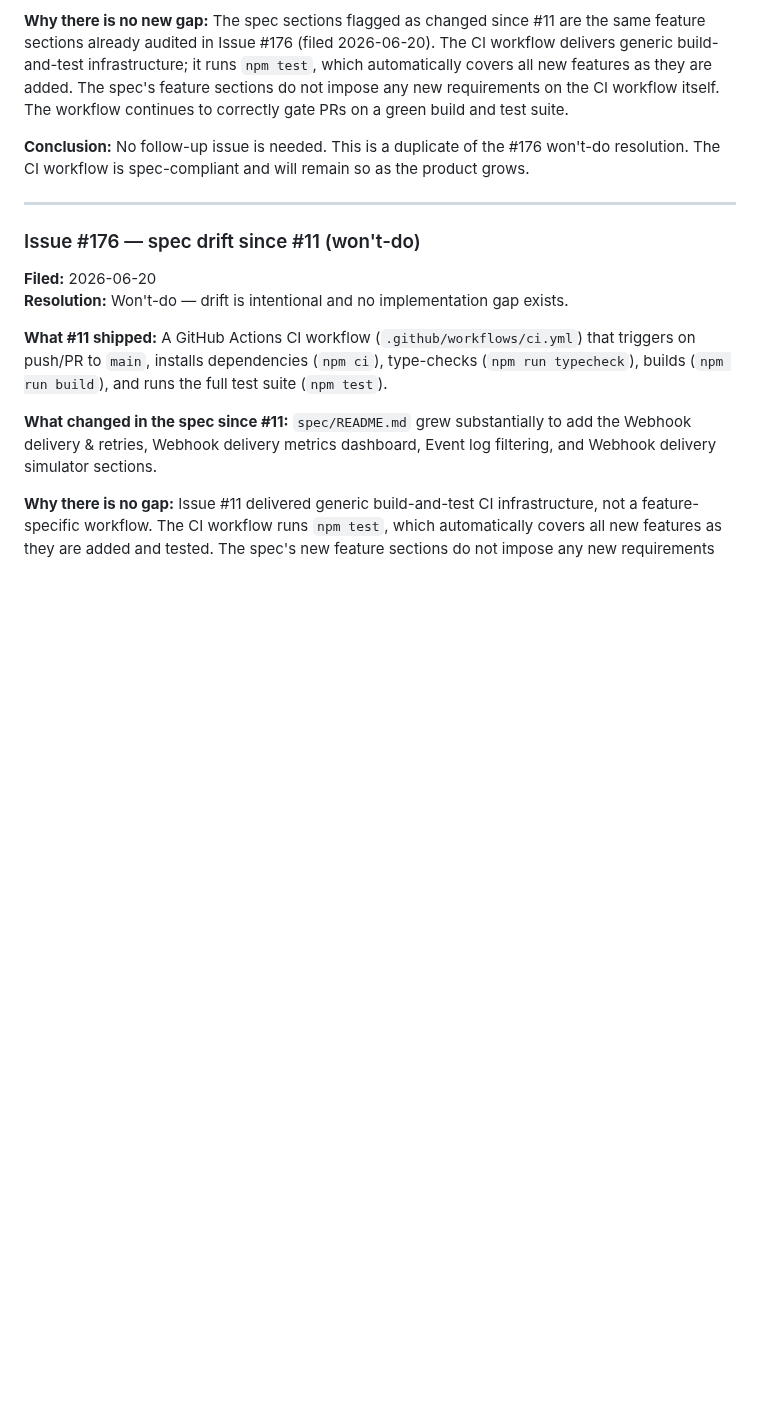
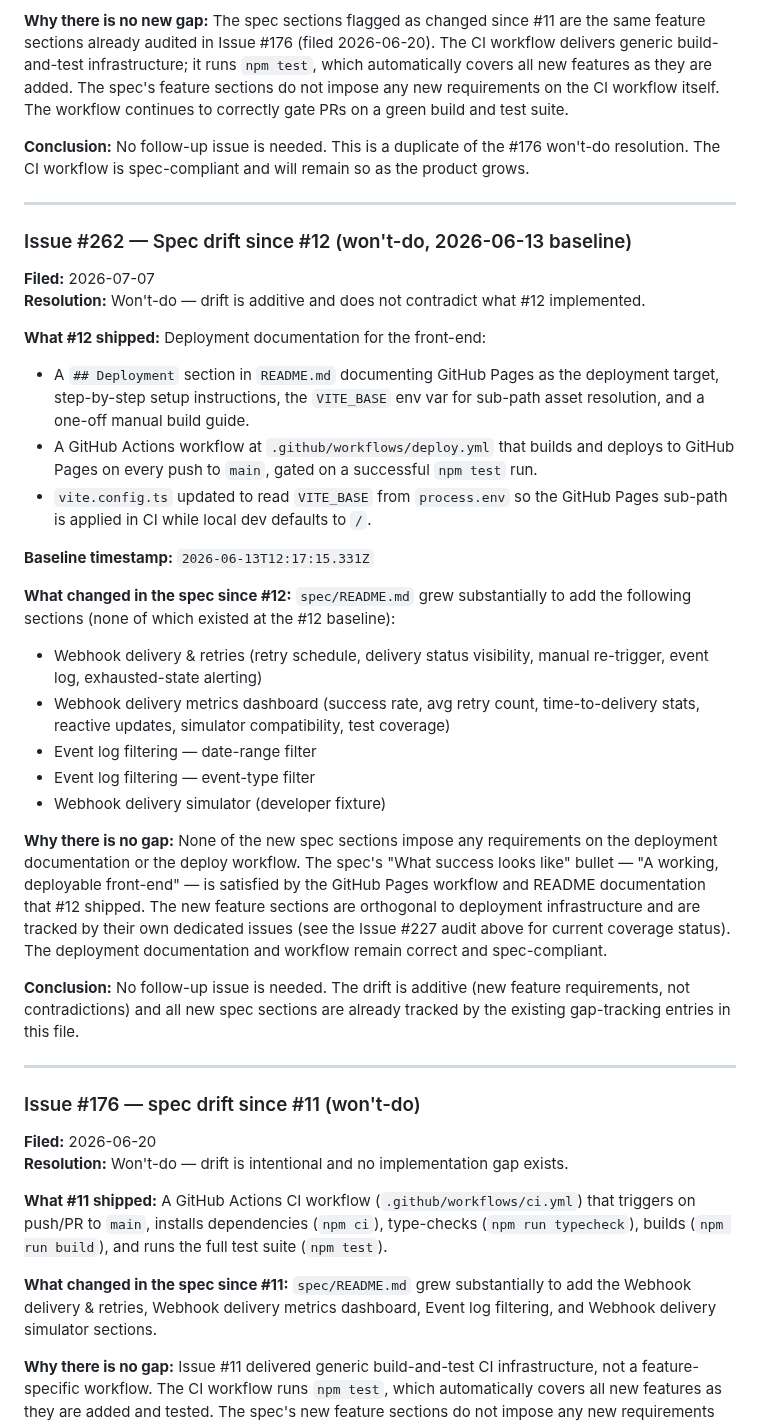
Before and after one commit to josh-lopez/agent-forge-ui, a Markdown page: CLAUDE.md, the part around the change. Rendered like a GitHub page; blank space fills up the shorter version.

Commit message:
Recommend merge — all five ACs met by a clean, docs-only drift-triage PR that correctly resolves #262 as won't-do; #12's deployment work is verifiably uncontradicted and the additive spec sections are tracked by existing gap entries.
AC1: met — CLAUDE.md:178-217 audits the current spec/README.md against what #12 shipped; #12's artifacts verify against the repo (.github/workflows/deploy.yml, README.md:134 "## Deployment"/VITE_BASE, vite.config.ts:10 process.env.VITE_BASE).
AC2: met — won't-do path taken; the new additive spec sections (webhooks, metrics, filters, simulator) are documented as open gaps in the existing tables (CLAUDE.md:25-29 #174 audit, CLAUDE.md:89-114 #227 audit), so no gap is left undocumented.
AC3: met (N/A) — no new follow-up issue opened, so the "must reference #262" condition does not apply; won't-do is documented instead.
AC4: met — intentional-drift decision recorded explicitly in CLAUDE.md:178-219 as the Issue #262 won't-do entry with baseline timestamp and rationale.
AC5: met — #12's deployment scope has no gap (workflow + docs remain spec-compliant); the orthogonal feature-section gaps stay tracked in the existing gap tables rather than dangling.
Scope/quality: single-file additive CLAUDE.md diff (43 insertions), no spec content changed beyond the permitted annotation, no stray temp files / empty blobs (git ls-files + diff clean). Matches the established drift-review convention (#176/#177/#228).

```diff
--- a/CLAUDE.md
+++ b/CLAUDE.md
@@ -244,6 +244,49 @@ product grows.
 
 ---
 
+### Issue #262 — Spec drift since #12 (won't-do, 2026-06-13 baseline)
+
+**Filed:** 2026-07-07
+**Resolution:** Won't-do — drift is additive and does not contradict what #12 implemented.
+
+**What #12 shipped:** Deployment documentation for the front-end:
+- A `## Deployment` section in `README.md` documenting GitHub Pages as the
+  deployment target, step-by-step setup instructions, the `VITE_BASE` env var
+  for sub-path asset resolution, and a one-off manual build guide.
+- A GitHub Actions workflow at `.github/workflows/deploy.yml` that builds and
+  deploys to GitHub Pages on every push to `main`, gated on a successful
+  `npm test` run.
+- `vite.config.ts` updated to read `VITE_BASE` from `process.env` so the
+  GitHub Pages sub-path is applied in CI while local dev defaults to `/`.
+
+**Baseline timestamp:** `2026-06-13T12:17:15.331Z`
+
+**What changed in the spec since #12:** `spec/README.md` grew substantially to
+add the following sections (none of which existed at the #12 baseline):
+- Webhook delivery & retries (retry schedule, delivery status visibility,
+  manual re-trigger, event log, exhausted-state alerting)
+- Webhook delivery metrics dashboard (success rate, avg retry count,
+  time-to-delivery stats, reactive updates, simulator compatibility, test
+  coverage)
+- Event log filtering — date-range filter
+- Event log filtering — event-type filter
+- Webhook delivery simulator (developer fixture)
+
+**Why there is no gap:** None of the new spec sections impose any requirements
+on the deployment documentation or the deploy workflow. The spec's "What success
+looks like" bullet — "A working, deployable front-end" — is satisfied by the
+GitHub Pages workflow and README documentation that #12 shipped. The new feature
+sections are orthogonal to deployment infrastructure and are tracked by their
+own dedicated issues (see the Issue #227 audit above for current coverage
+status). The deployment documentation and workflow remain correct and
+spec-compliant.
+
+**Conclusion:** No follow-up issue is needed. The drift is additive (new feature
+requirements, not contradictions) and all new spec sections are already tracked
+by the existing gap-tracking entries in this file.
+
+---
+
 ### Issue #176 — spec drift since #11 (won't-do)
 
 **Filed:** 2026-06-20
```
